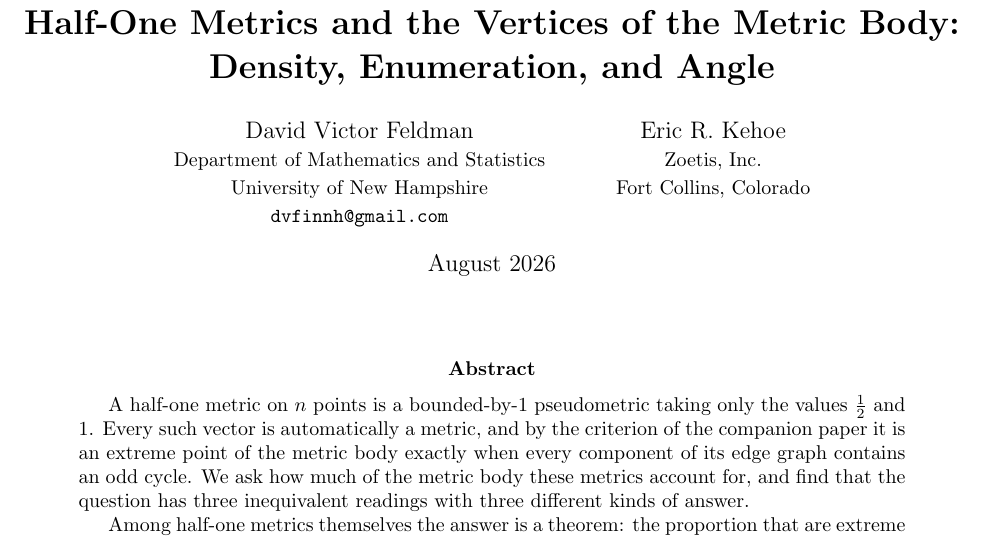
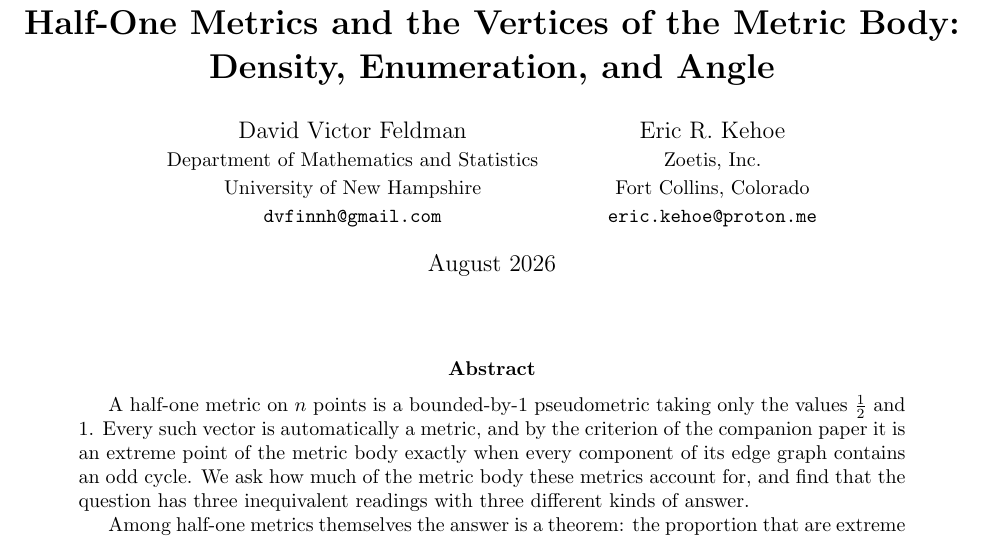
Before and after one commit to DavidVFeldman/half-one-metrics, a LaTeX paper (paper/paper4.tex): part of page 1 of 13, cut so that both start at the same text. Compiled offline with pdfLaTeX.

Commit message:
Add Eric R. Kehoe's email to byline and CITATION.cff

```diff
--- a/paper/paper4.tex
+++ b/paper/paper4.tex
@@ -37,7 +37,8 @@ Density, Enumeration, and Angle}}
 \and
 Eric R.\ Kehoe\\
 \small Zoetis, Inc.\\
-\small Fort Collins, Colorado}
+\small Fort Collins, Colorado\\
+\small \texttt{eric.kehoe@proton.me}}
 
 \date{August 2026}
 
```
Also changed, not shown: paper/paper4.pdf, 1 other file.
